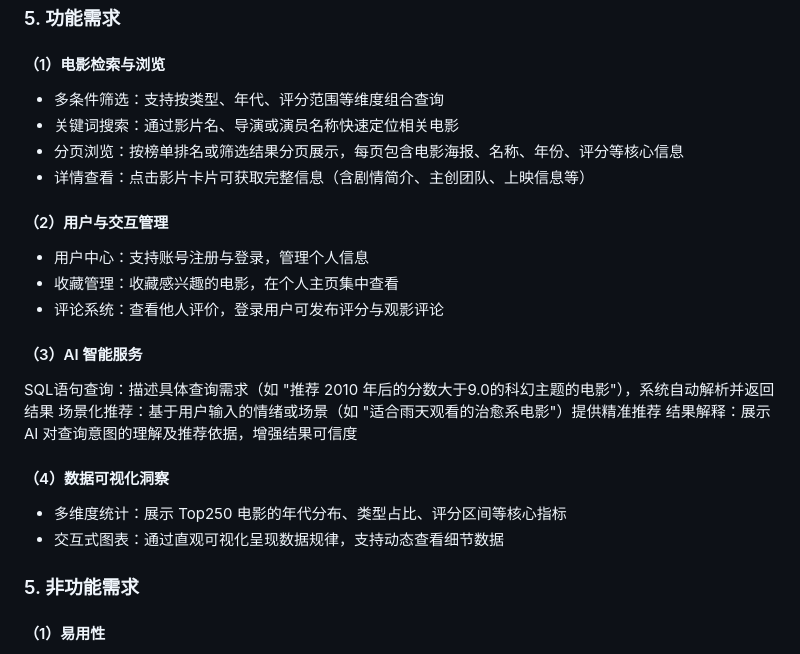
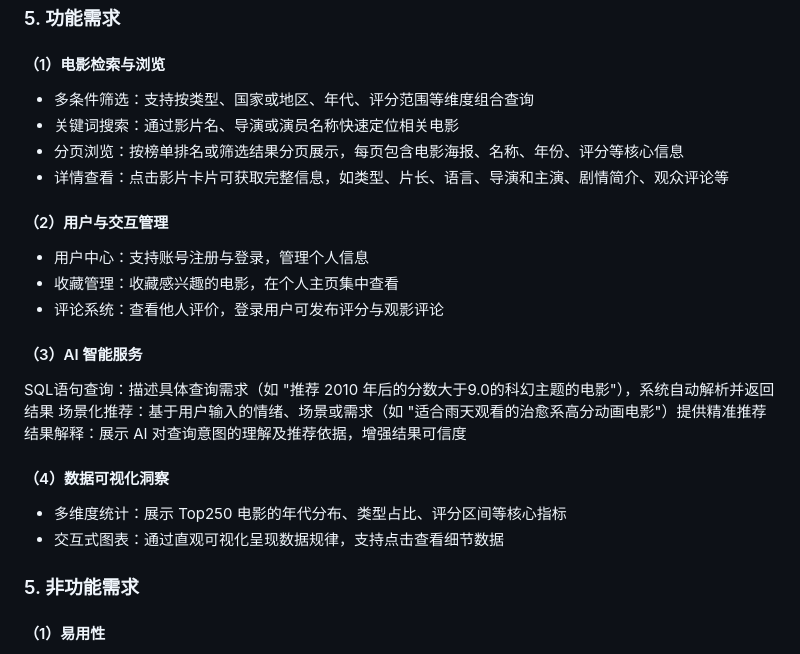
Before and after one commit to Lem0npieee/MovieMind, a Markdown page: 实验报告.md, the part around the change. Rendered like a GitHub page.

Commit message:
修改需求分析

```diff
--- a/实验报告.md
+++ b/实验报告.md
@@ -24,10 +24,10 @@ MovieMind 是一款面向电影爱好者与数据分析群体的智能平台，
 ### 5. 功能需求
 
 #### （1）电影检索与浏览
-- 多条件筛选：支持按类型、年代、评分范围等维度组合查询
+- 多条件筛选：支持按类型、国家或地区、年代、评分范围等维度组合查询
 - 关键词搜索：通过影片名、导演或演员名称快速定位相关电影
 - 分页浏览：按榜单排名或筛选结果分页展示，每页包含电影海报、名称、年份、评分等核心信息
-- 详情查看：点击影片卡片可获取完整信息（含剧情简介、主创团队、上映信息等）
+- 详情查看：点击影片卡片可获取完整信息，如类型、片长、语言、导演和主演、剧情简介、观众评论等
 
 #### （2）用户与交互管理
 - 用户中心：支持账号注册与登录，管理个人信息
@@ -36,12 +36,12 @@ MovieMind 是一款面向电影爱好者与数据分析群体的智能平台，
 
 #### （3）AI 智能服务
 SQL语句查询：描述具体查询需求（如 "推荐 2010 年后的分数大于9.0的科幻主题的电影"），系统自动解析并返回结果
-场景化推荐：基于用户输入的情绪或场景（如 "适合雨天观看的治愈系电影"）提供精准推荐
+场景化推荐：基于用户输入的情绪、场景或需求（如 "适合雨天观看的治愈系高分动画电影"）提供精准推荐
 结果解释：展示 AI 对查询意图的理解及推荐依据，增强结果可信度
 
 #### （4）数据可视化洞察
 - 多维度统计：展示 Top250 电影的年代分布、类型占比、评分区间等核心指标
-- 交互式图表：通过直观可视化呈现数据规律，支持动态查看细节数据
+- 交互式图表：通过直观可视化呈现数据规律，支持点击查看细节数据
 
 
 ### 5. 非功能需求
```
